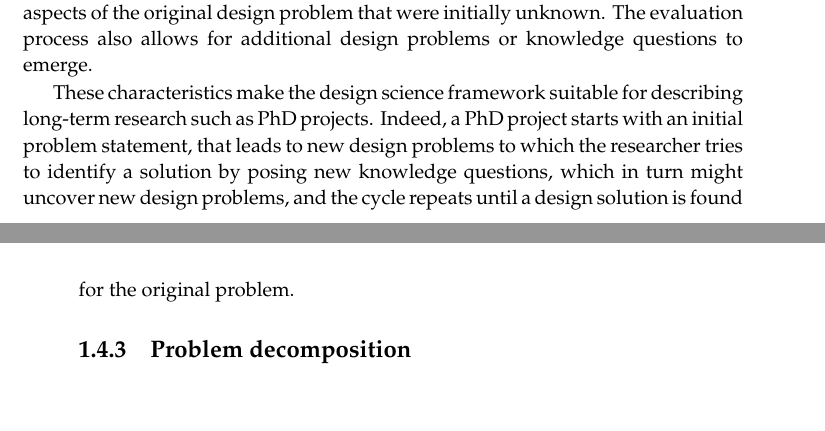
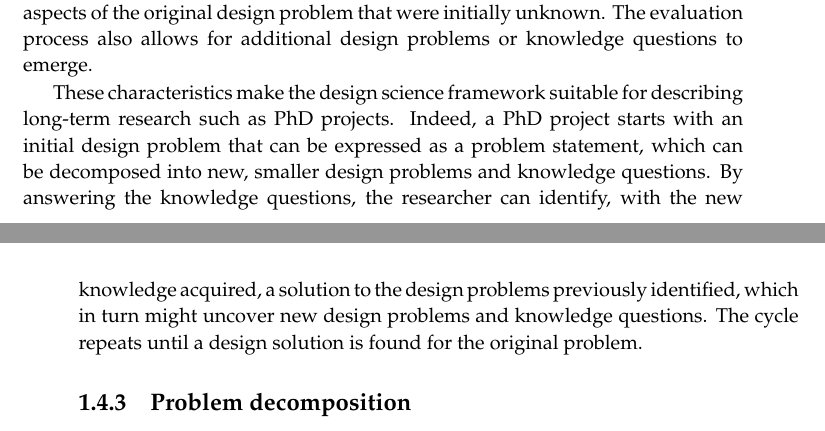
Before and after one commit to darius-sas/phd-dissertation, a LaTeX thesis (thesis.tex, which reads c1-intro.tex): two parts of pages 26 and 27 of 134, joined at a grey line, cut so that both start at the same text, the shorter picture padded with empty space. Compiled offline with pdfLaTeX.

Commit message:
Revised paris' comments

```diff
--- a/c1-intro.tex
+++ b/c1-intro.tex
@@ -150,7 +150,9 @@ Iterations through the design cycle may uncover aspects of the original design p
 The evaluation process also allows for additional design problems or knowledge questions to emerge.
 
 These characteristics make the design science framework suitable for describing long-term research such as PhD projects.
-Indeed, a PhD project starts with an initial problem statement, that leads to new design problems to which the researcher tries to identify a solution by posing new knowledge questions, which in turn might uncover new design problems, and the cycle repeats until a design solution is found for the original problem.
+Indeed, a PhD project starts with an initial design problem that can be expressed as a problem statement, which can be decomposed into new, smaller design problems and knowledge questions.
+By answering the knowledge questions, the researcher can identify, with the new knowledge acquired, a solution to the design problems previously identified, which in turn might uncover new design problems and knowledge questions.
+The cycle repeats until a design solution is found for the original problem.
 
 \subsection{Problem decomposition}
 This section elaborates on how the research project presented in this thesis is framed into the design science framework.
```
